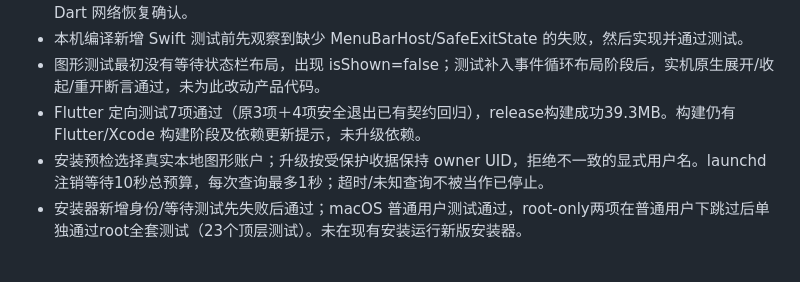
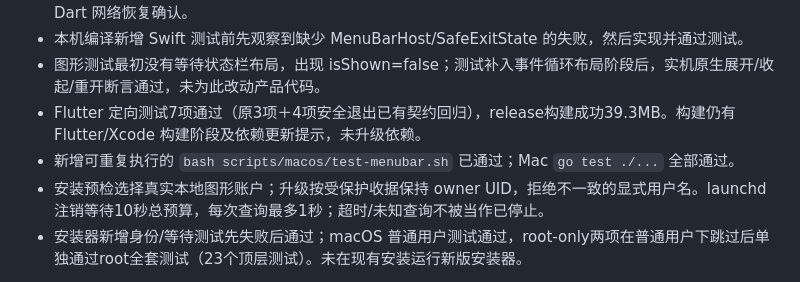
Before and after one commit to aki66938/overseas, a Markdown page: docs/acceptance/2026-09-11-macos-menubar-preview.md, the part around the change. Drawn GitHub-style.

Commit message:
docs(macos): track first batch verification checkpoint

```diff
--- a/docs/acceptance/2026-09-11-macos-menubar-preview.md
+++ b/docs/acceptance/2026-09-11-macos-menubar-preview.md
@@ -10,6 +10,7 @@
 - 本机编译新增 Swift 测试前先观察到缺少 MenuBarHost/SafeExitState 的失败，然后实现并通过测试。
 - 图形测试最初没有等待状态栏布局，出现 isShown=false；测试补入事件循环布局阶段后，实机原生展开/收起/重开断言通过，未为此改动产品代码。
 - Flutter 定向测试7项通过（原3项＋4项安全退出已有契约回归），release构建成功39.3MB。构建仍有 Flutter/Xcode 构建阶段及依赖更新提示，未升级依赖。
+- 新增可重复执行的 `bash scripts/macos/test-menubar.sh` 已通过；Mac `go test ./...` 全部通过。
 - 安装预检选择真实本地图形账户；升级按受保护收据保持 owner UID，拒绝不一致的显式用户名。launchd 注销等待10秒总预算，每次查询最多1秒；超时/未知查询不被当作已停止。
 - 安装器新增身份/等待测试先失败后通过；macOS 普通用户测试通过，root-only两项在普通用户下跳过后单独通过root全套测试（23个顶层测试）。未在现有安装运行新版安装器。
 
```
Also changed, not shown: 1 other file.
